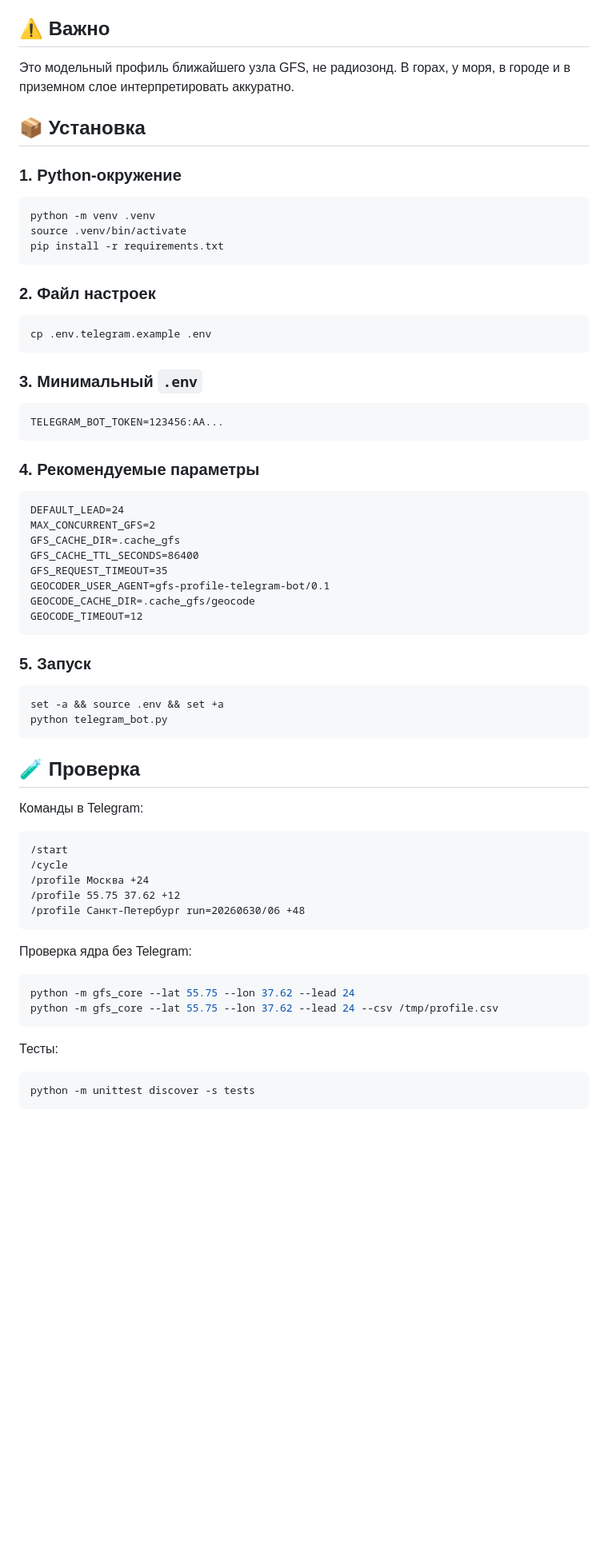
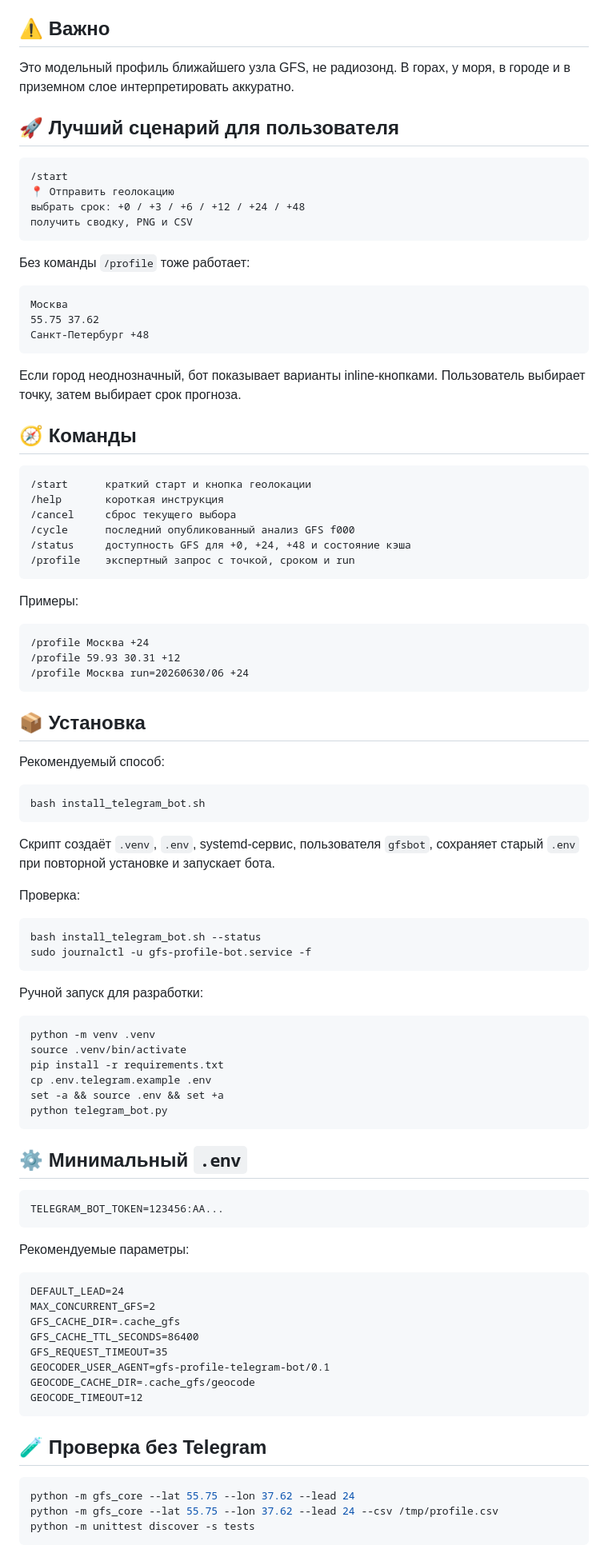
Before and after one commit to f2re/gfs_profile, a Markdown page: TELEGRAM_BOT.md, the part around one of its changes. Shown at 80% size. Rendered like a GitHub page; blank space fills up the shorter version.

Commit message:
docs: описать новый кнопочный UX Telegram-бота

````diff
--- a/TELEGRAM_BOT.md
+++ b/TELEGRAM_BOT.md
@@ -17,29 +17,79 @@
 
 Это модельный профиль ближайшего узла GFS, не радиозонд. В горах, у моря, в городе и в приземном слое интерпретировать аккуратно.
 
+## 🚀 Лучший сценарий для пользователя
+
+```text
+/start
+📍 Отправить геолокацию
+выбрать срок: +0 / +3 / +6 / +12 / +24 / +48
+получить сводку, PNG и CSV
+```
+
+Без команды `/profile` тоже работает:
+
+```text
+Москва
+55.75 37.62
+Санкт-Петербург +48
+```
+
+Если город неоднозначный, бот показывает варианты inline-кнопками. Пользователь выбирает точку, затем выбирает срок прогноза.
+
+## 🧭 Команды
+
+```text
+/start      краткий старт и кнопка геолокации
+/help       короткая инструкция
+/cancel     сброс текущего выбора
+/cycle      последний опубликованный анализ GFS f000
+/status     доступность GFS для +0, +24, +48 и состояние кэша
+/profile    экспертный запрос с точкой, сроком и run
+```
+
+Примеры:
+
+```text
+/profile Москва +24
+/profile 59.93 30.31 +12
+/profile Москва run=20260630/06 +24
+```
+
 ## 📦 Установка
 
-### 1. Python-окружение
+Рекомендуемый способ:
+
+```bash
+bash install_telegram_bot.sh
+```
+
+Скрипт создаёт `.venv`, `.env`, systemd-сервис, пользователя `gfsbot`, сохраняет старый `.env` при повторной установке и запускает бота.
+
+Проверка:
+
+```bash
+bash install_telegram_bot.sh --status
+sudo journalctl -u gfs-profile-bot.service -f
+```
+
+Ручной запуск для разработки:
 
 ```bash
 python -m venv .venv
 source .venv/bin/activate
 pip install -r requirements.txt
+cp .env.telegram.example .env
+set -a && source .env && set +a
+python telegram_bot.py
 ```
 
-### 2. Файл настроек
-
-```bash
-cp .env.telegram.example .env
-```
-
-### 3. Минимальный `.env`
+## ⚙️ Минимальный `.env`
 
 ```text
 TELEGRAM_BOT_TOKEN=123456:AA...
 ```
 
-### 4. Рекомендуемые параметры
+Рекомендуемые параметры:
 
 ```text
 DEFAULT_LEAD=24
@@ -52,33 +102,9 @@ GEOCODE_CACHE_DIR=.cache_gfs/geocode
 GEOCODE_TIMEOUT=12
 ```
 
-### 5. Запуск
-
-```bash
-set -a && source .env && set +a
-python telegram_bot.py
-```
-
-## 🧪 Проверка
-
-Команды в Telegram:
-
-```text
-/start
-/cycle
-/profile Москва +24
-/profile 55.75 37.62 +12
-/profile Санкт-Петербург run=20260630/06 +48
-```
-
-Проверка ядра без Telegram:
+## 🧪 Проверка без Telegram
 
 ```bash
 python -m gfs_core --lat 55.75 --lon 37.62 --lead 24
 python -m gfs_core --lat 55.75 --lon 37.62 --lead 24 --csv /tmp/profile.csv
-```
-
-Тесты:
-
-```bash
 python -m unittest discover -s tests
````
Also changed, not shown: other parts of TELEGRAM_BOT.md (+3 -39 lines).
